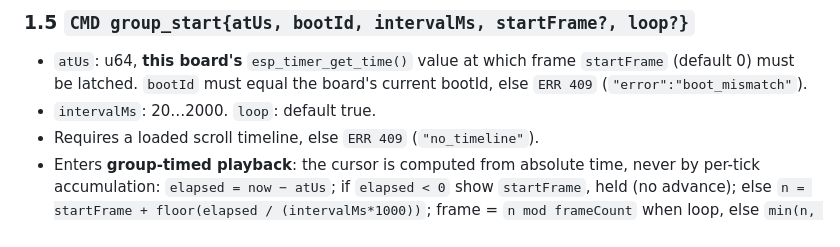
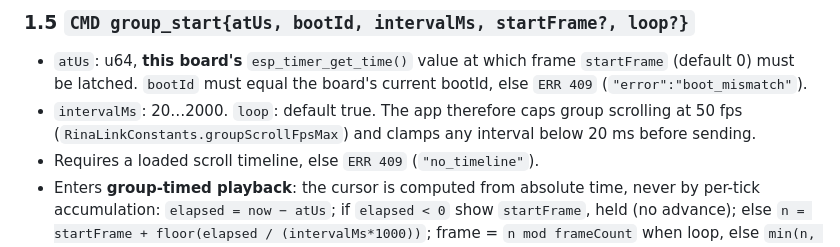
Before and after one commit to Sager1145/Rina-Chan-board-370-leds, a Markdown page: docs/BOARD_GROUP_SPEC.md, the part around the change. Drawn GitHub-style.

Commit message:
docs: note the 50 fps group cap from group_start's 20 ms floor
Co-Authored-By: Claude Opus 5 <noreply@anthropic.com>

```diff
--- a/docs/BOARD_GROUP_SPEC.md
+++ b/docs/BOARD_GROUP_SPEC.md
@@ -84,7 +84,9 @@ has the same frameCount.
 - `atUs`: u64, **this board's** `esp_timer_get_time()` value at which frame
   `startFrame` (default 0) must be latched. `bootId` must equal the board's
   current bootId, else `ERR 409` (`"error":"boot_mismatch"`).
-- `intervalMs`: 20…2000. `loop`: default true.
+- `intervalMs`: 20…2000. `loop`: default true. The app therefore caps group
+  scrolling at 50 fps (`RinaLinkConstants.groupScrollFpsMax`) and clamps any
+  interval below 20 ms before sending.
 - Requires a loaded scroll timeline, else `ERR 409` (`"no_timeline"`).
 - Enters **group-timed playback**: the cursor is computed from absolute time,
   never by per-tick accumulation:
```
